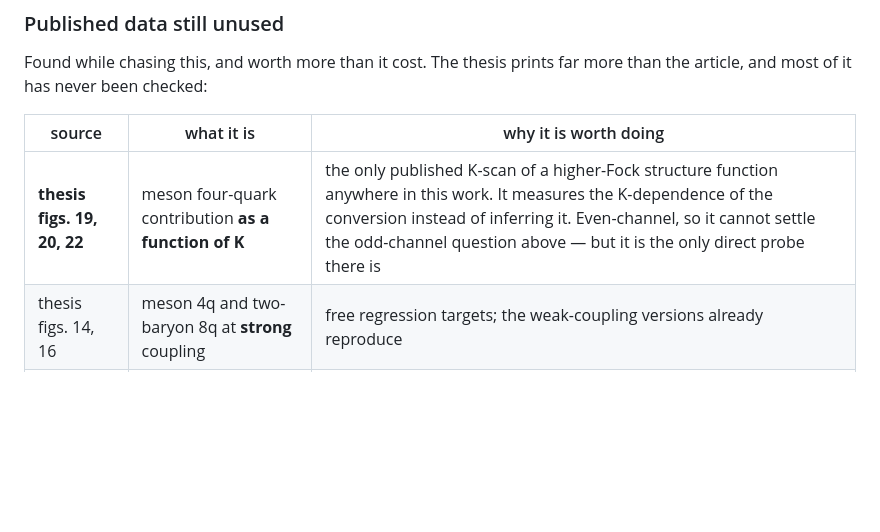
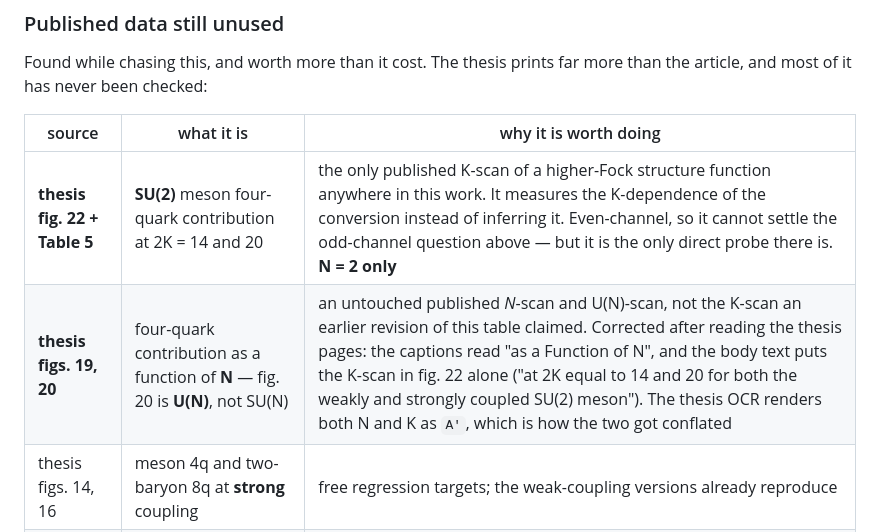
Before and after one commit to hlammiv/dlcq_qcd, a Markdown page: docs/next-steps.md, the part around the change. Drawn GitHub-style; blank space fills up the shorter version.

Commit message:
Correct the thesis figure attribution in next-steps.md §3
A peer session reading the thesis pages flagged that the "published data still
unused" table describes figs. 19, 20 and 22 as the meson four-quark contribution
"as a function of K".  Verified independently against
literature/SLAC-333_Hornbostel_thesis.pdf, and the flag is right:

  fig. 19  "...from the Four-Quark Wavefunction as a Function of N"
  fig. 20  "Contribution to Lightest U(N) Meson Structure Function ...
            as a Function of N"        <- U(N), not SU(N)
  fig. 22  "Dependence of N = 2 Meson Higher-Fock Wavefunction ..."
           with the body text: "the four-quark contribution ... is plotted in
           Fig. (22) at 2K equal to 14 and 20 for both the weakly and strongly
           coupled SU(2) meson"

So only fig. 22 (with Table 5) is a K-scan, and it is SU(2), not SU(3).  Figs. 19
and 20 are an N-scan and a U(N)-scan -- untouched published data, but not the
thing the table claimed.

The cause is worth recording: the thesis OCR renders both N and K as the glyph
A', so "as a Function of N" and "at 2K = 14, 20" are indistinguishable in the
text layer.  Anything read from this OCR at the level of a single symbol needs
checking against the rendered page.

The section's odd-channel argument still has its K-scan; it is just SU(2)-only,
which is now stated.

Co-Authored-By: Claude Opus 5 <noreply@anthropic.com>
Claude-Session: https://claude.ai/code/session_01LEjLUERfsAcQQTcHTELBcH

```diff
--- a/docs/next-steps.md
+++ b/docs/next-steps.md
@@ -260,7 +260,8 @@ more than the article, and most of it has never been checked:
 
 | source | what it is | why it is worth doing |
 |---|---|---|
-| **thesis figs. 19, 20, 22** | meson four-quark contribution **as a function of K** | the only published K-scan of a higher-Fock structure function anywhere in this work. It measures the K-dependence of the conversion instead of inferring it. Even-channel, so it cannot settle the odd-channel question above — but it is the only direct probe there is |
+| **thesis fig. 22 + Table 5** | **SU(2)** meson four-quark contribution at 2K = 14 and 20 | the only published K-scan of a higher-Fock structure function anywhere in this work. It measures the K-dependence of the conversion instead of inferring it. Even-channel, so it cannot settle the odd-channel question above — but it is the only direct probe there is. **N = 2 only** |
+| **thesis figs. 19, 20** | four-quark contribution as a function of **N** — fig. 20 is **U(N)**, not SU(N) | an untouched published *N*-scan and U(N)-scan, not the K-scan an earlier revision of this table claimed. Corrected after reading the thesis pages: the captions read "as a Function of N", and the body text puts the K-scan in fig. 22 alone ("at 2K equal to 14 and 20 for both the weakly and strongly coupled SU(2) meson"). The thesis OCR renders both N and K as `A'`, which is how the two got conflated |
 | thesis figs. 14, 16 | meson 4q and two-baryon 8q at **strong** coupling | free regression targets; the weak-coupling versions already reproduce |
 | thesis fig. 15(b), (c) | 2nd and 3rd baryon, five-quark, m/g = 0.1, 2K = 21 | two more states at the second coupling; 15(a) is done (§2.1.5) |
 | thesis figs. 13(b)–(e) | 2nd–5th B = 2 states | already flagged in §1.1 |
```
